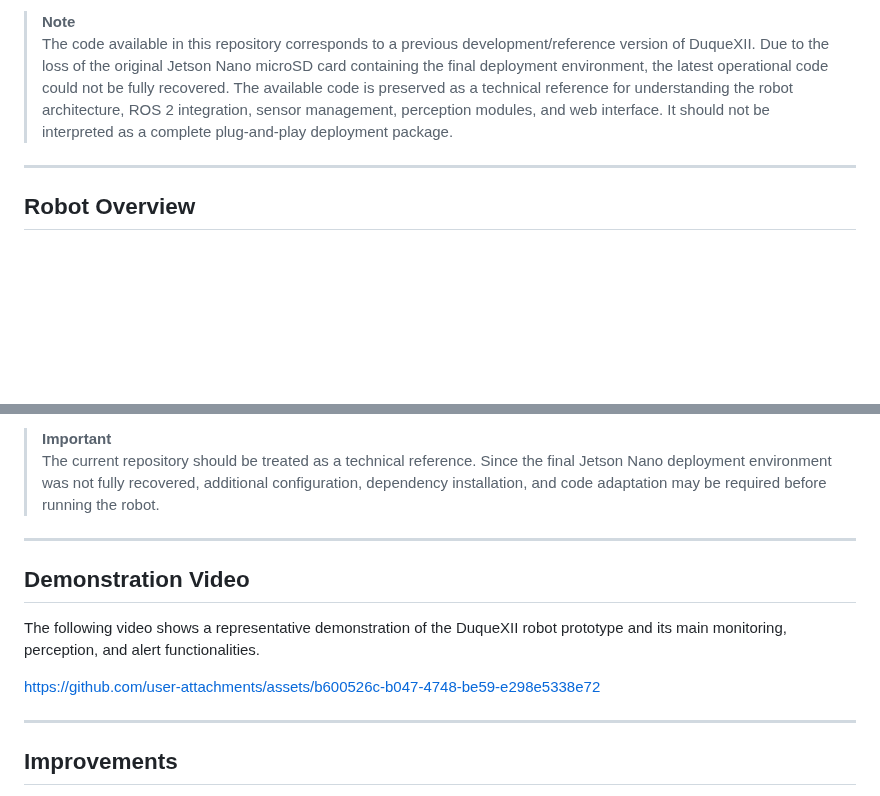
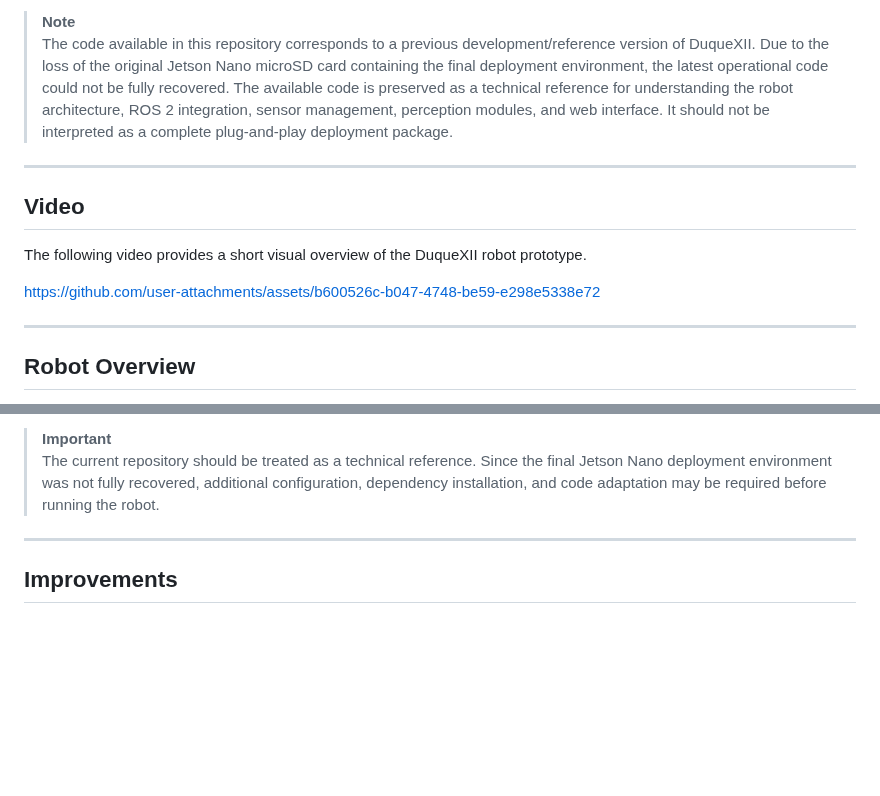
Before and after one commit to LefferTrochez/DuqueXII-Robot, a Markdown page: README.md, 2 parts joined by grey strips. Drawn GitHub-style; blank space fills up the shorter version.

```diff
--- a/README.md
+++ b/README.md
@@ -41,6 +42,14 @@ This repository documents the robot prototype, its main hardware and software co
 
 > **Note**
 > The code available in this repository corresponds to a previous development/reference version of DuqueXII. Due to the loss of the original Jetson Nano microSD card containing the final deployment environment, the latest operational code could not be fully recovered. The available code is preserved as a technical reference for understanding the robot architecture, ROS 2 integration, sensor management, perception modules, and web interface. It should not be interpreted as a complete plug-and-play deployment package.
+
+---
+
+## Video
+
+The following video provides a short visual overview of the DuqueXII robot prototype.
+
+https://github.com/user-attachments/assets/b600526c-b047-4748-be59-e298e5338e72
 
 ---
 
@@ -128,14 +137,6 @@ The original development environment used the following main tools and platforms
 
 ---
 
-## Demonstration Video
-
-The following video shows a representative demonstration of the DuqueXII robot prototype and its main monitoring, perception, and alert functionalities.
-
-https://github.com/user-attachments/assets/b600526c-b047-4748-be59-e298e5338e72
-
----
-
 ## Improvements
 
 DuqueXII is a first functional prototype, and several aspects can be improved in future versions. Mechanically, the structure could become more modular to simplify assembly, maintenance, and component replacement. Electronically, the wiring and module connections could be optimized for robustness and easier troubleshooting. The perception module could also benefit from a larger and more realistic dataset to improve behavior under diverse domestic conditions.
```
Also changed, not shown: other parts of README.md (+40 -29 lines).
